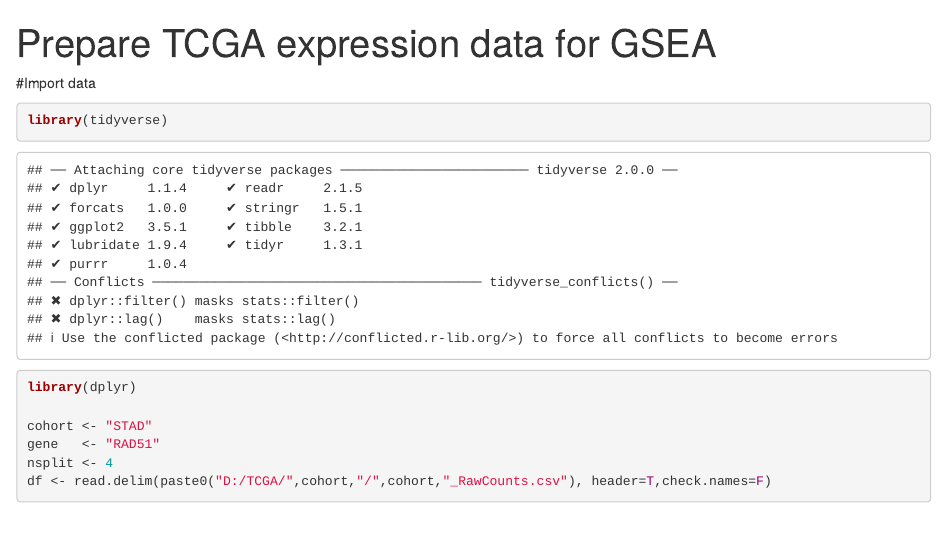
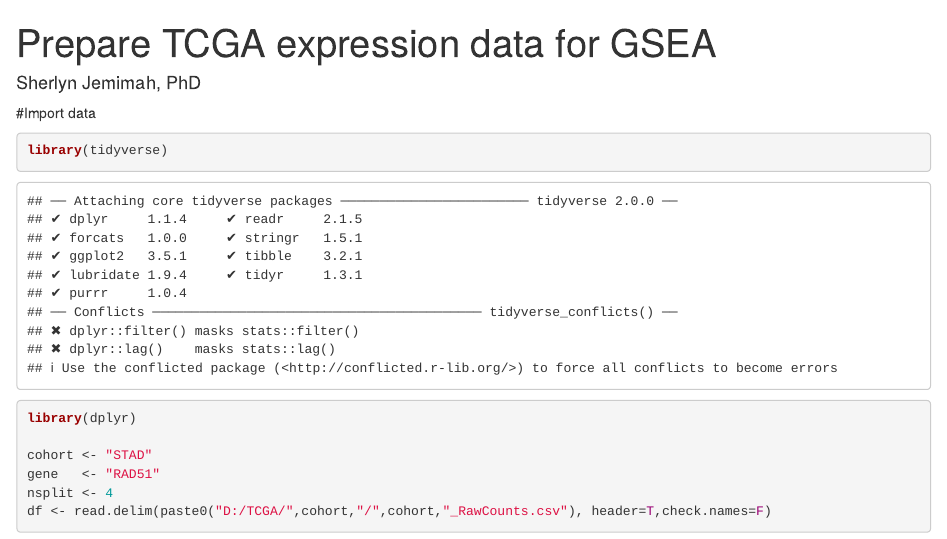
Before and after one commit to Sherlyn-J/ADJlab, an R Markdown document (Misc/TCGA/GSEA_prep2.Rmd): the page in a window 1100 px wide, from its top. Rendered offline with R 4.5, knitr and Pandoc, with nearby package versions; some code elsewhere in the file could not run offline.

Commit message:
Update and rename GSEA_prep.Rmd to GSEA_prep2.Rmd

```diff
--- a/Misc/TCGA/GSEA_prep.Rmd
+++ b/Misc/TCGA/GSEA_prep2.Rmd
@@ -1,5 +1,6 @@
 ---
 title: "Prepare TCGA expression data for GSEA"
+author: Sherlyn Jemimah, PhD
 output: html_notebook
 ---
 
```
